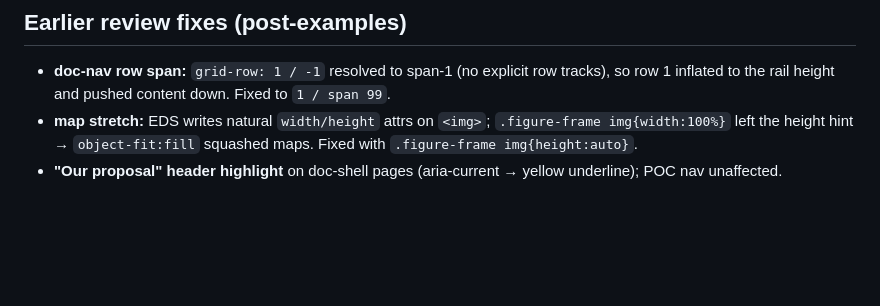
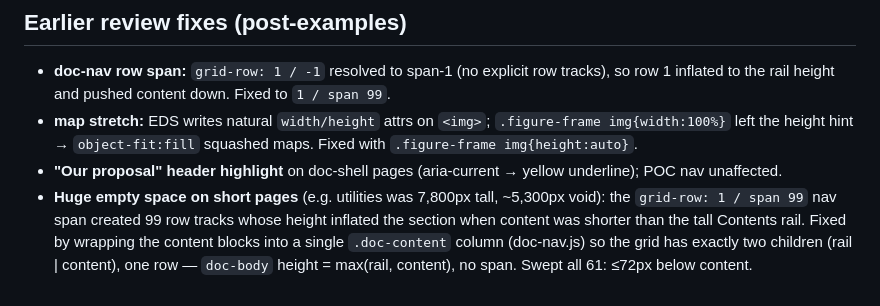
Before and after one commit to paolomoz/migrate-heathrowairport-eds, a Markdown page: V2-NOTES.md, the part around the change. GitHub-like rendering; blank space fills up the shorter version.

Commit message:
v2 notes: log the short-page empty-space fix
Co-Authored-By: Claude Opus 4.8 <noreply@anthropic.com>

```diff
--- a/V2-NOTES.md
+++ b/V2-NOTES.md
@@ -98,3 +98,8 @@ have-your-say band correct, 0 console errors).
 - **map stretch:** EDS writes natural `width/height` attrs on `<img>`; `.figure-frame img{width:100%}`
   left the height hint → `object-fit:fill` squashed maps. Fixed with `.figure-frame img{height:auto}`.
 - **"Our proposal" header highlight** on doc-shell pages (aria-current → yellow underline); POC nav unaffected.
+- **Huge empty space on short pages** (e.g. utilities was 7,800px tall, ~5,300px void): the
+  `grid-row: 1 / span 99` nav span created 99 row tracks whose height inflated the section when
+  content was shorter than the tall Contents rail. Fixed by wrapping the content blocks into a
+  single `.doc-content` column (doc-nav.js) so the grid has exactly two children (rail | content),
+  one row — `doc-body` height = max(rail, content), no span. Swept all 61: ≤72px below content.
```
